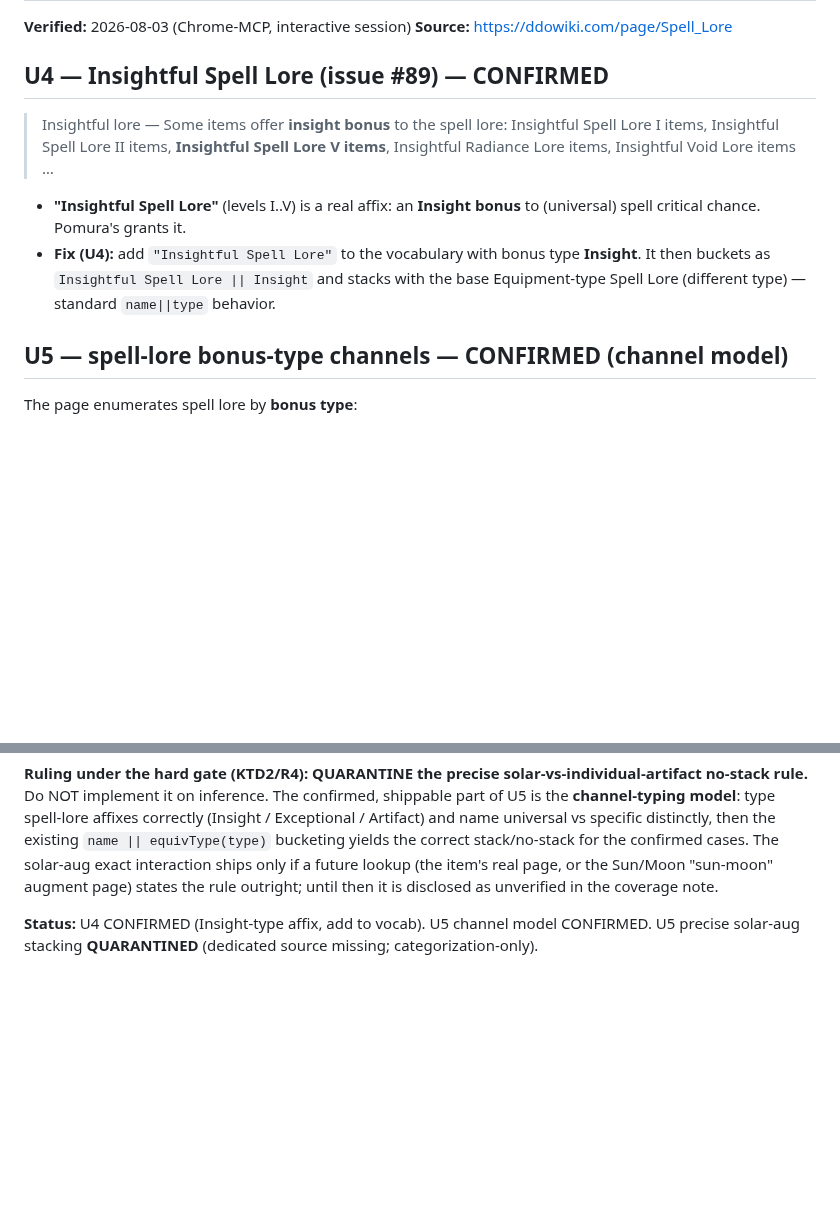
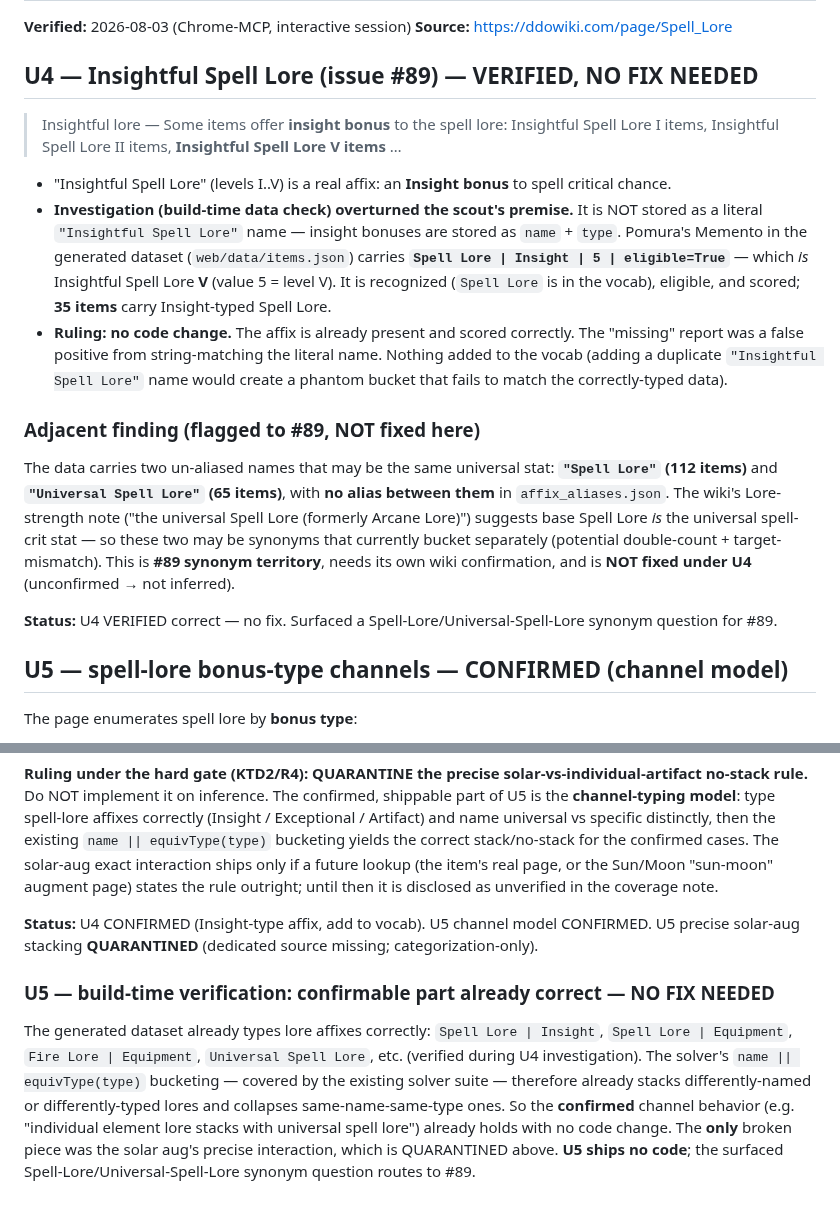
Before and after one commit to eddiefiggie/ddo-loadout-optimizer, a Markdown page: docs/wiki-evidence/spell-lore.md, 2 parts joined by grey strips. Rendered like a GitHub page; blank space fills up the shorter version.

Commit message:
docs(evidence): U4/U5 verified as no-fix after build-time data check
Investigation overturned the scout's premise: Pomura's Insightful Spell Lore
is stored as Spell Lore|Insight|5 (=level V), already present/eligible/scored
(35 items carry it). U5 channel typing is likewise already correct in the data;
only the solar-aug interaction stays quarantined. No code change for U4/U5.
Surfaced a Spell Lore vs Universal Spell Lore synonym question for #89.

Co-Authored-By: Claude Opus 4.8 (1M context) <noreply@anthropic.com>

```diff
--- a/docs/wiki-evidence/spell-lore.md
+++ b/docs/wiki-evidence/spell-lore.md
@@ -3,12 +3,19 @@
 **Verified:** 2026-08-03 (Chrome-MCP, interactive session)
 **Source:** https://ddowiki.com/page/Spell_Lore
 
-## U4 — Insightful Spell Lore (issue #89) — CONFIRMED
+## U4 — Insightful Spell Lore (issue #89) — VERIFIED, NO FIX NEEDED
 
-> Insightful lore — Some items offer **insight bonus** to the spell lore: Insightful Spell Lore I items, Insightful Spell Lore II items, **Insightful Spell Lore V items**, Insightful Radiance Lore items, Insightful Void Lore items …
+> Insightful lore — Some items offer **insight bonus** to the spell lore: Insightful Spell Lore I items, Insightful Spell Lore II items, **Insightful Spell Lore V items** …
 
-- **"Insightful Spell Lore"** (levels I..V) is a real affix: an **Insight bonus** to (universal) spell critical chance. Pomura's grants it.
-- **Fix (U4):** add `"Insightful Spell Lore"` to the vocabulary with bonus type **Insight**. It then buckets as `Insightful Spell Lore || Insight` and stacks with the base Equipment-type Spell Lore (different type) — standard `name||type` behavior.
+- "Insightful Spell Lore" (levels I..V) is a real affix: an **Insight bonus** to spell critical chance.
+- **Investigation (build-time data check) overturned the scout's premise.** It is NOT stored as a literal `"Insightful Spell Lore"` name — insight bonuses are stored as `name` + `type`. Pomura's Memento in the generated dataset (`web/data/items.json`) carries **`Spell Lore | Insight | 5 | eligible=True`** — which *is* Insightful Spell Lore **V** (value 5 = level V). It is recognized (`Spell Lore` is in the vocab), eligible, and scored; **35 items** carry Insight-typed Spell Lore.
+- **Ruling: no code change.** The affix is already present and scored correctly. The "missing" report was a false positive from string-matching the literal name. Nothing added to the vocab (adding a duplicate `"Insightful Spell Lore"` name would create a phantom bucket that fails to match the correctly-typed data).
+
+### Adjacent finding (flagged to #89, NOT fixed here)
+
+The data carries two un-aliased names that may be the same universal stat: **`"Spell Lore"` (112 items)** and **`"Universal Spell Lore"` (65 items)**, with **no alias between them** in `affix_aliases.json`. The wiki's Lore-strength note ("the universal Spell Lore (formerly Arcane Lore)") suggests base Spell Lore *is* the universal spell-crit stat — so these two may be synonyms that currently bucket separately (potential double-count + target-mismatch). This is **#89 synonym territory**, needs its own wiki confirmation, and is **NOT fixed under U4** (unconfirmed → not inferred).
+
+**Status:** U4 VERIFIED correct — no fix. Surfaced a Spell-Lore/Universal-Spell-Lore synonym question for #89.
 
 ## U5 — spell-lore bonus-type channels — CONFIRMED (channel model)
 
@@ -32,3 +39,7 @@ Attempted the item's own page (`https://ddowiki.com/page/Solar_Gem_of_Spell_Crit
 **Ruling under the hard gate (KTD2/R4): QUARANTINE the precise solar-vs-individual-artifact no-stack rule.** Do NOT implement it on inference. The confirmed, shippable part of U5 is the **channel-typing model**: type spell-lore affixes correctly (Insight / Exceptional / Artifact) and name universal vs specific distinctly, then the existing `name || equivType(type)` bucketing yields the correct stack/no-stack for the confirmed cases. The solar-aug exact interaction ships only if a future lookup (the item's real page, or the Sun/Moon "sun-moon" augment page) states the rule outright; until then it is disclosed as unverified in the coverage note.
 
 **Status:** U4 CONFIRMED (Insight-type affix, add to vocab). U5 channel model CONFIRMED. U5 precise solar-aug stacking **QUARANTINED** (dedicated source missing; categorization-only).
+
+### U5 — build-time verification: confirmable part already correct — NO FIX NEEDED
+
+The generated dataset already types lore affixes correctly: `Spell Lore | Insight`, `Spell Lore | Equipment`, `Fire Lore | Equipment`, `Universal Spell Lore`, etc. (verified during U4 investigation). The solver's `name || equivType(type)` bucketing — covered by the existing solver suite — therefore already stacks differently-named or differently-typed lores and collapses same-name-same-type ones. So the **confirmed** channel behavior (e.g. "individual element lore stacks with universal spell lore") already holds with no code change. The **only** broken piece was the solar aug's precise interaction, which is QUARANTINED above. **U5 ships no code**; the surfaced Spell-Lore/Universal-Spell-Lore synonym question routes to #89.
```
